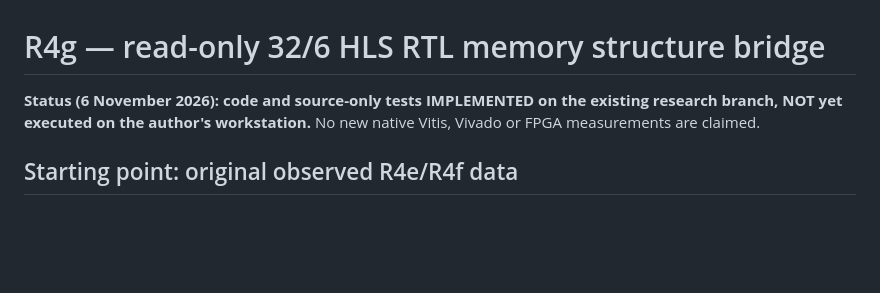
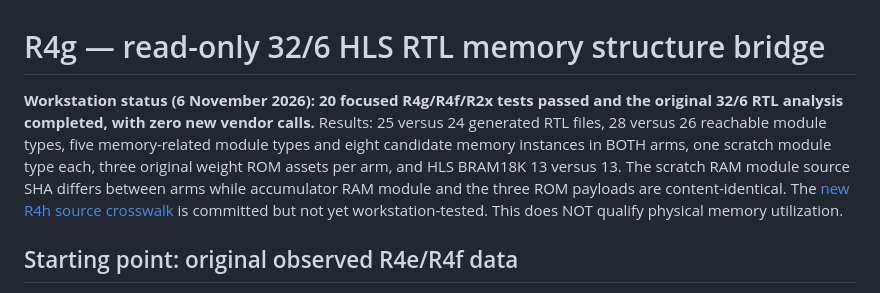
Before and after one commit to umutcanaltin/fpgai_compiler, a Markdown page: paper/compiler_ir/R4G_READ_ONLY_RTL_MEMORY_BRIDGE_20261106.md, the part around the change. GitHub-like rendering; blank space fills up the shorter version.

Commit message:
paper: register verified R4g workstation RTL findings and R4h next gate

```diff
--- a/paper/compiler_ir/R4G_READ_ONLY_RTL_MEMORY_BRIDGE_20261106.md
+++ b/paper/compiler_ir/R4G_READ_ONLY_RTL_MEMORY_BRIDGE_20261106.md
@@ -1,6 +1,6 @@
 # R4g — read-only 32/6 HLS RTL memory structure bridge
 
-**Status (6 November 2026): code and source-only tests IMPLEMENTED on the existing research branch, NOT yet executed on the author's workstation.** No new native Vitis, Vivado or FPGA measurements are claimed.
+**Workstation status (6 November 2026): 20 focused R4g/R4f/R2x tests passed and the original 32/6 RTL analysis completed, with zero new vendor calls.** Results: 25 versus 24 generated RTL files, 28 versus 26 reachable module types, five memory-related module types and eight candidate memory instances in BOTH arms, one scratch module type each, three original weight ROM assets per arm, and HLS BRAM18K 13 versus 13. The scratch RAM module source SHA differs between arms while accumulator RAM module and the three ROM payloads are content-identical. The [new R4h source crosswalk](R4H_HLS_MEMORY_SOURCE_CROSSWALK_20261106.md) is committed but not yet workstation-tested. This does NOT qualify physical memory utilization.
 
 ## Starting point: original observed R4e/R4f data
 
```
